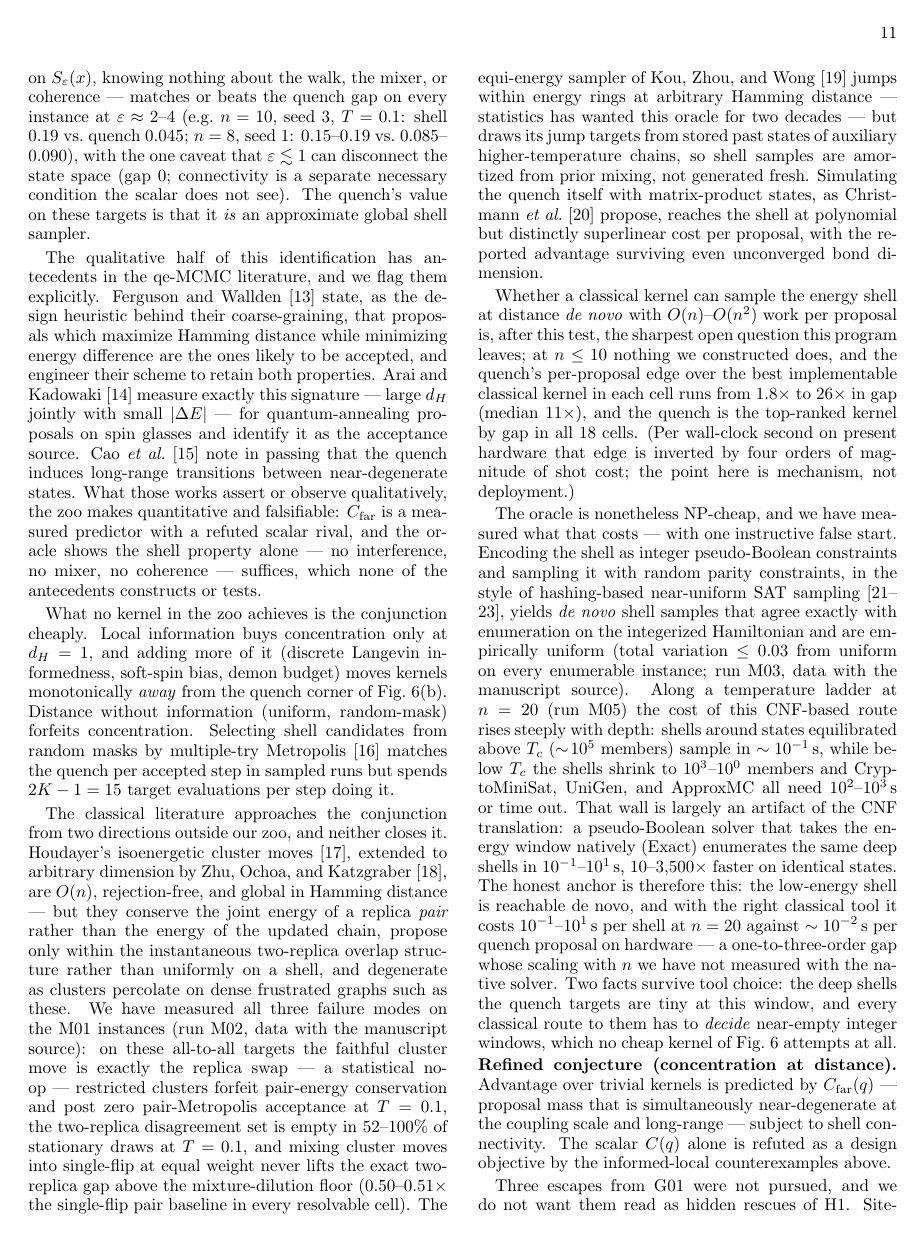
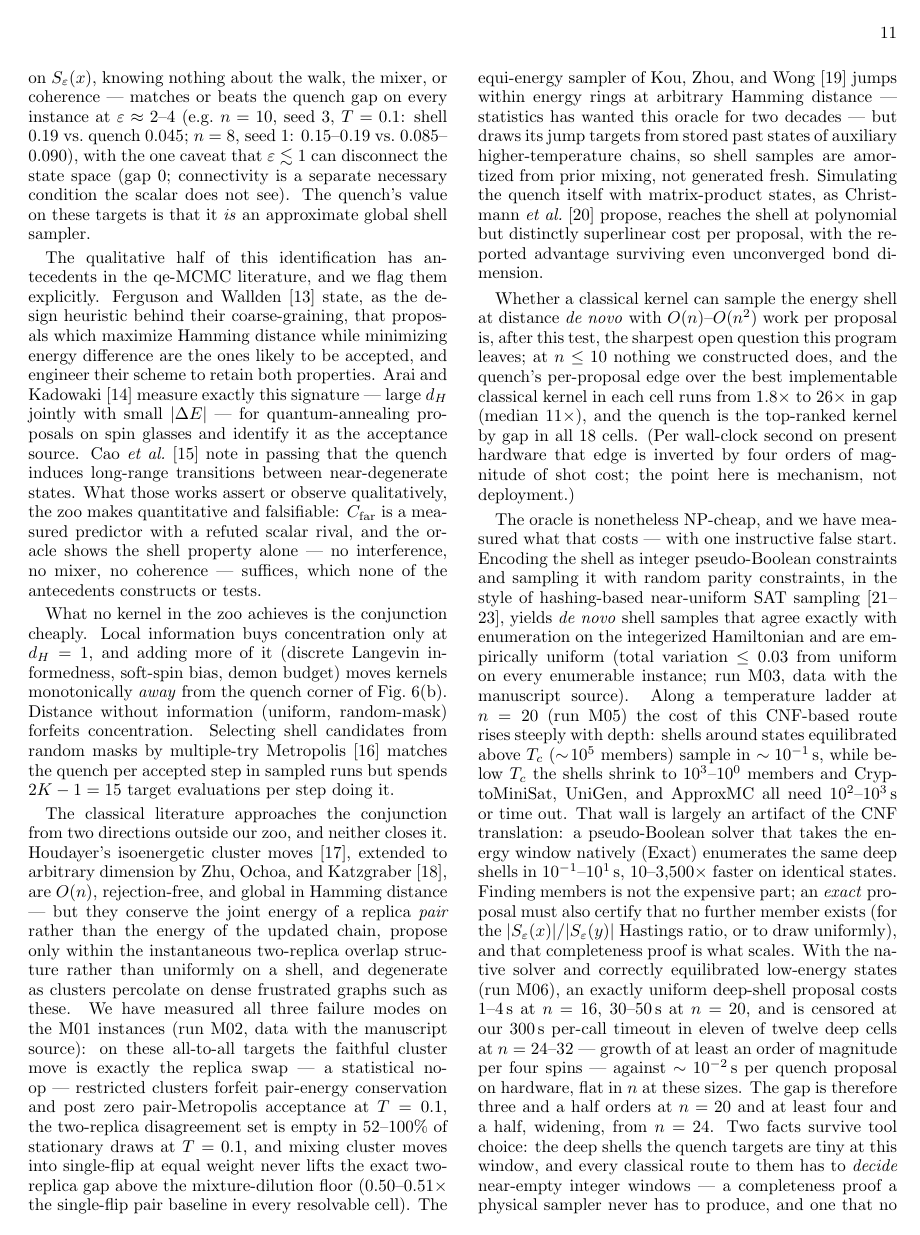
Before and after one commit to fishygeek91/goldilocks, a LaTeX paper (paper/main.tex): page 11 of 15. Compiled offline with pdfLaTeX.

Commit message:
Record M06 exact-proposal scaling and drop the unmeasured n-scaling hedge.
C14 and the paper now state that native Exact deep-shell proposals cost seconds at n=16–20, censor by n=24, and widen because completeness of a near-empty window—not member finding—is the expensive step.

Co-authored-by: Cursor <cursoragent@cursor.com>

```diff
--- a/paper/main.tex
+++ b/paper/main.tex
@@ -1244,15 +1245,22 @@ need $10^{2}$--$10^{3}$\,s or time out. That wall is largely an artifact
 of the CNF translation: a pseudo-Boolean solver that takes the energy
 window natively (Exact) enumerates the same deep shells in
 $10^{-1}$--$10^{1}$\,s, $10$--$3{,}500\times$ faster on identical
-states. The honest anchor is therefore this: the low-energy shell is
-reachable de novo, and with the right classical tool it costs
-$10^{-1}$--$10^{1}$\,s per shell at $n=20$ against $\sim 10^{-2}$\,s per
-quench proposal on hardware --- a one-to-three-order gap whose scaling
-with $n$ we have not measured with the native solver. Two facts
-survive tool choice: the deep shells the quench targets are tiny at
-this window, and every classical route to them has to \emph{decide}
-near-empty integer windows, which no cheap kernel of
-Fig.~\ref{fig:cfar} attempts at all.
+states. Finding members is not the expensive part; an \emph{exact} proposal
+must also certify that no further member exists (for the
+$|S_\varepsilon(x)|/|S_\varepsilon(y)|$ Hastings ratio, or to draw
+uniformly), and that completeness proof is what scales. With the native
+solver and correctly equilibrated low-energy states (run M06), an
+exactly uniform deep-shell proposal costs $1$--$4$\,s at $n=16$,
+$30$--$50$\,s at $n=20$, and is censored at our $300$\,s per-call
+timeout in eleven of twelve deep cells at $n=24$--$32$ --- growth of at
+least an order of magnitude per four spins --- against $\sim 10^{-2}$\,s
+per quench proposal on hardware, flat in $n$ at these sizes. The gap is
+therefore three and a half orders at $n=20$ and at least four and a
+half, widening, from $n=24$. Two facts survive tool choice: the deep
+shells the quench targets are tiny at this window, and every classical
+route to them has to \emph{decide} near-empty integer windows --- a
+completeness proof a physical sampler never has to produce, and one that
+no cheap kernel of Fig.~\ref{fig:cfar} attempts at all.
 
 \noindent\textbf{Refined conjecture (concentration at distance).}
 Advantage over trivial kernels is predicted by
```
Also changed, not shown: paper/SKELETON.md (+1 -0 lines), paper/main.tex (10 more changed lines).
